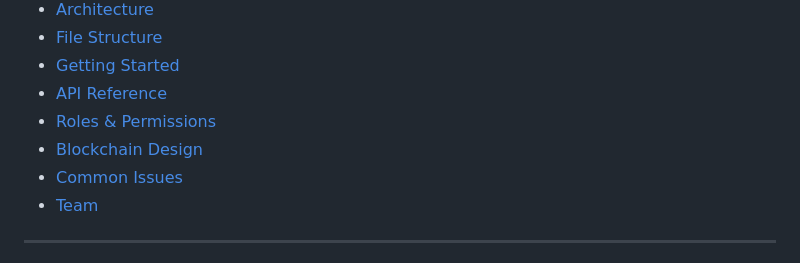
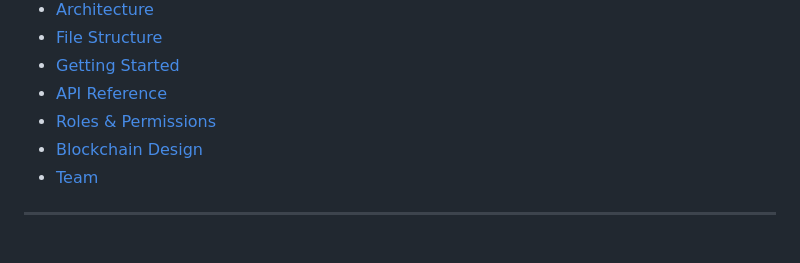
Before and after one commit to nudaadeshmukh/PBL, a Markdown page: README.md, the part around the change. Drawn GitHub-style.

```diff
--- a/README.md
+++ b/README.md
@@ -23,7 +23,6 @@
 - [API Reference](#-api-reference)
 - [Roles & Permissions](#-roles--permissions)
 - [Blockchain Design](#-blockchain-design)
-- [Common Issues](#-common-issues)
 - [Team](#-team)
 
 ---
```
